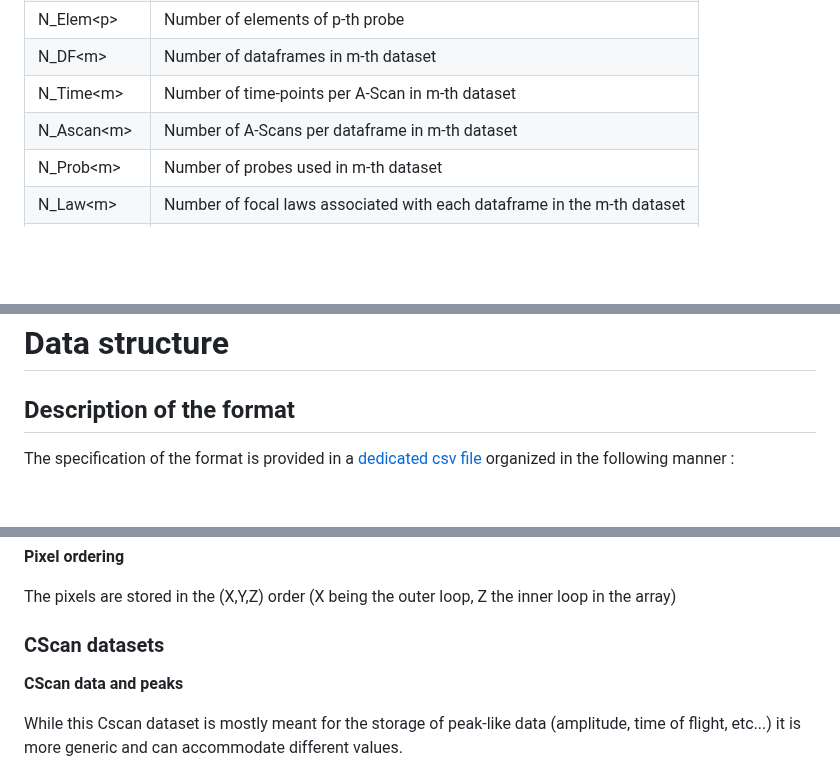
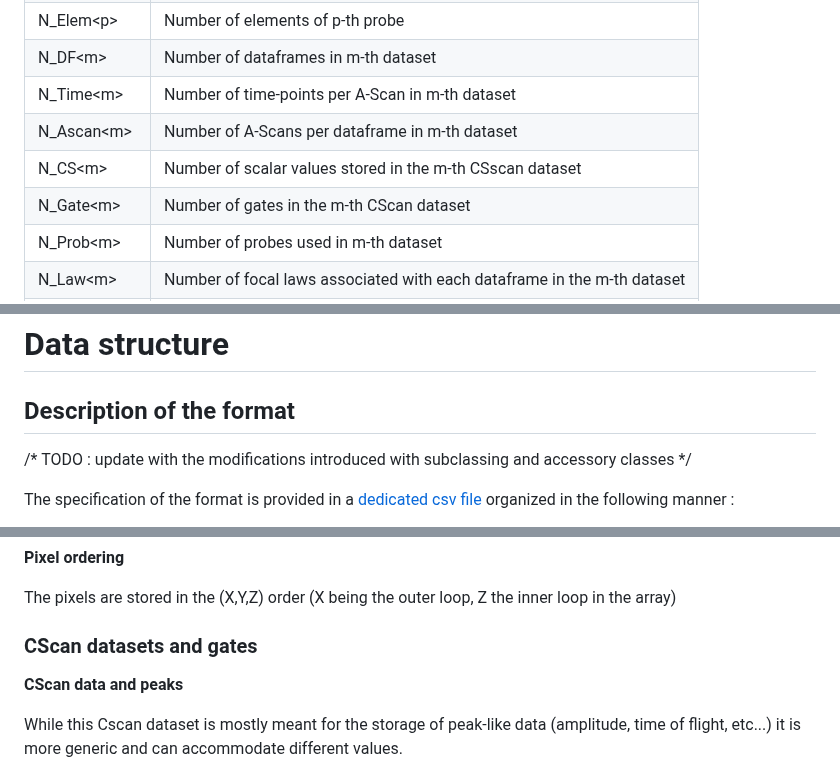
Before and after one commit to COFREND/ONDE-format, a Markdown page: UT_specification/UT_file_format.md, 3 parts joined by grey strips. GitHub-like rendering; blank space fills up the shorter version.

```diff
--- a/UT_specification/UT_file_format.md
+++ b/UT_specification/UT_file_format.md
@@ -104,6 +103,8 @@ Definitions (derived from MFMC 2.0.0b specification)
 | N_DF\<m\>     | Number of dataframes in m-th dataset                                     |
 | N_Time\<m\>   | Number of time-points per A-Scan in m-th dataset                         |
 | N_Ascan\<m\>  | Number of A-Scans per dataframe in m-th dataset                          |
+| N_CS\<m\>     | Number of scalar values stored in the m-th CSscan dataset                |
+| N_Gate\<m\>   | Number of gates in the m-th CScan dataset                                |
 | N_Prob\<m\>   | Number of probes used in m-th dataset                                    |
 | N_Law\<m\>    | Number of focal laws associated with each dataframe in the m-th dataset  |
 | N_Comb\<k\>   | Number of probe/element combinations used in k-th focal law              |
@@ -240,6 +287,8 @@ between frame (O,u,v) and (O',u',v') is expressed in the (O,a,b) frame by the (
 
 ## Description of the format
 
+/* TODO : update with the modifications introduced with subclassing and accessory classes */
+
 The specification of the format is provided in a [dedicated csv file](../ONDE_fields/ONDE_fields.csv) organized in the following manner :
 
 - The first column gives the field label and its location in the structure. The following convention applies : the name
@@ -320,7 +360,7 @@ accordingly.
 
 The pixels are stored in the (X,Y,Z) order (X being the outer loop, Z the inner loop in the array)
 
-### CScan datasets
+### CScan datasets and gates
 
 **CScan data and peaks**
 
```
Also changed, not shown: other parts of UT_specification/UT_file_format.md (+87 -27 lines), images/media/COFREND_EPRI_banner.png (added), 1 other file.
